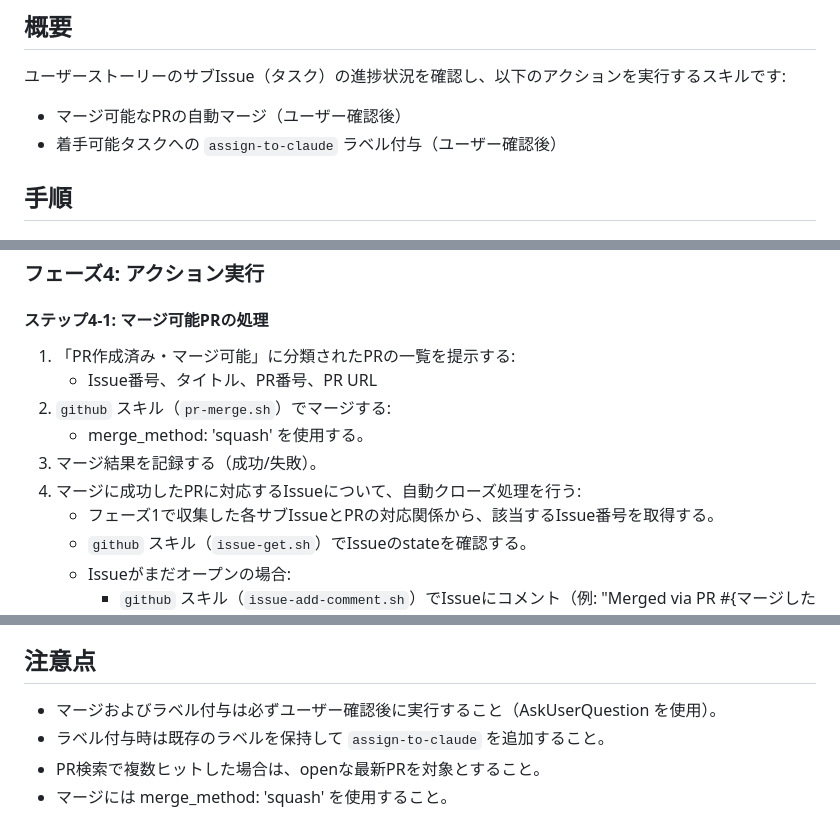
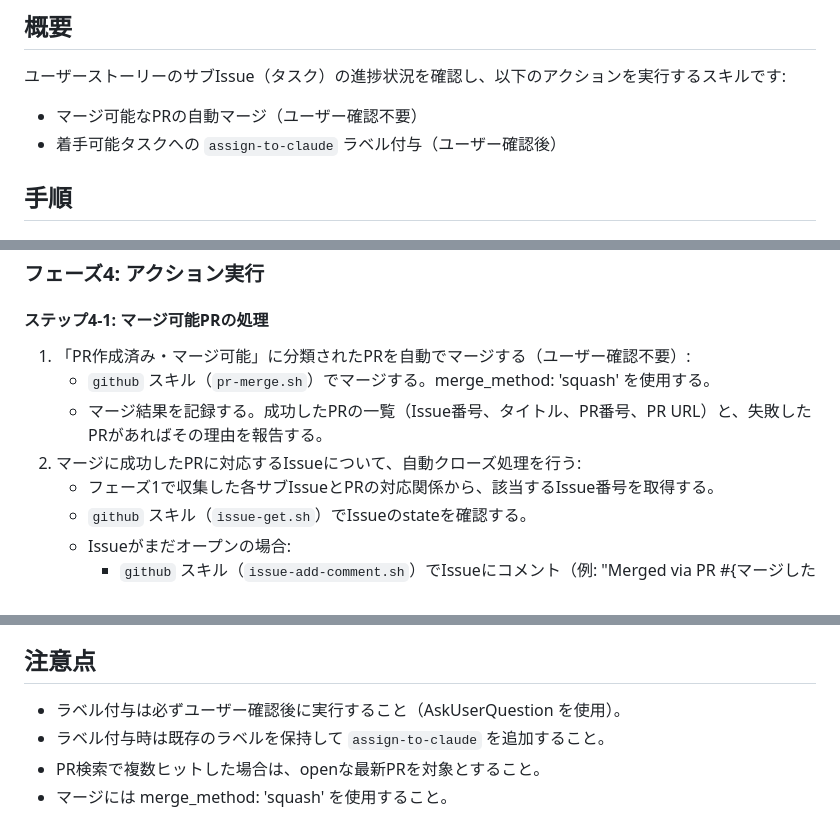
Before and after one commit to canpok1/maze-runner, a Markdown page: .claude/commands/check-story-status.md, 3 parts joined by grey strips. Rendered like a GitHub page.

Commit message:
check-story-statusのマージ可能PR自動マージをユーザー確認不要に変更 (#208)
* マージ可能PRの処理をユーザー確認不要に変更

Issue #146 の対応として、check-story-statusコマンドのマージ処理を
「ユーザー確認後にマージ」から「自動マージ（ユーザー確認不要）」に変更。

変更内容:
- 概要セクション: マージの説明を「ユーザー確認不要」に更新
- ステップ4-1: マージ処理フローを簡潔化し、自動マージを明記
- 注意点: マージに関するユーザー確認の記載を削除

https://claude.ai/code/session_01XDYpdzeVdMKqdqPTFiFzp8

* レビュー指摘対応: マージ結果の記録ステップを統合

https://claude.ai/code/session_01XDYpdzeVdMKqdqPTFiFzp8

---------

Co-authored-by: Claude <noreply@anthropic.com>

```diff
--- a/.claude/commands/check-story-status.md
+++ b/.claude/commands/check-story-status.md
@@ -6,7 +6,7 @@ argument-hint: [ユーザーストーリーのIssue番号]
 ## 概要
 
 ユーザーストーリーのサブIssue（タスク）の進捗状況を確認し、以下のアクションを実行するスキルです:
-- マージ可能なPRの自動マージ（ユーザー確認後）
+- マージ可能なPRの自動マージ（ユーザー確認不要）
 - 着手可能タスクへの `assign-to-claude` ラベル付与（ユーザー確認後）
 
 ## 手順
@@ -69,12 +69,10 @@ argument-hint: [ユーザーストーリーのIssue番号]
 
 #### ステップ4-1: マージ可能PRの処理
 
-1. 「PR作成済み・マージ可能」に分類されたPRの一覧を提示する:
-    - Issue番号、タイトル、PR番号、PR URL
-2. `github` スキル（`pr-merge.sh`）でマージする:
-    - merge_method: 'squash' を使用する。
-3. マージ結果を記録する（成功/失敗）。
-4. マージに成功したPRに対応するIssueについて、自動クローズ処理を行う:
+1. 「PR作成済み・マージ可能」に分類されたPRを自動でマージする（ユーザー確認不要）:
+    - `github` スキル（`pr-merge.sh`）でマージする。merge_method: 'squash' を使用する。
+    - マージ結果を記録する。成功したPRの一覧（Issue番号、タイトル、PR番号、PR URL）と、失敗したPRがあればその理由を報告する。
+2. マージに成功したPRに対応するIssueについて、自動クローズ処理を行う:
     - フェーズ1で収集した各サブIssueとPRの対応関係から、該当するIssue番号を取得する。
     - `github` スキル（`issue-get.sh`）でIssueのstateを確認する。
     - Issueがまだオープンの場合:
@@ -141,7 +139,7 @@ argument-hint: [ユーザーストーリーのIssue番号]
 
 ## 注意点
 
-- マージおよびラベル付与は必ずユーザー確認後に実行すること（AskUserQuestion を使用）。
+- ラベル付与は必ずユーザー確認後に実行すること（AskUserQuestion を使用）。
 - ラベル付与時は既存のラベルを保持して `assign-to-claude` を追加すること。
 - PR検索で複数ヒットした場合は、openな最新PRを対象とすること。
 - マージには merge_method: 'squash' を使用すること。
```
